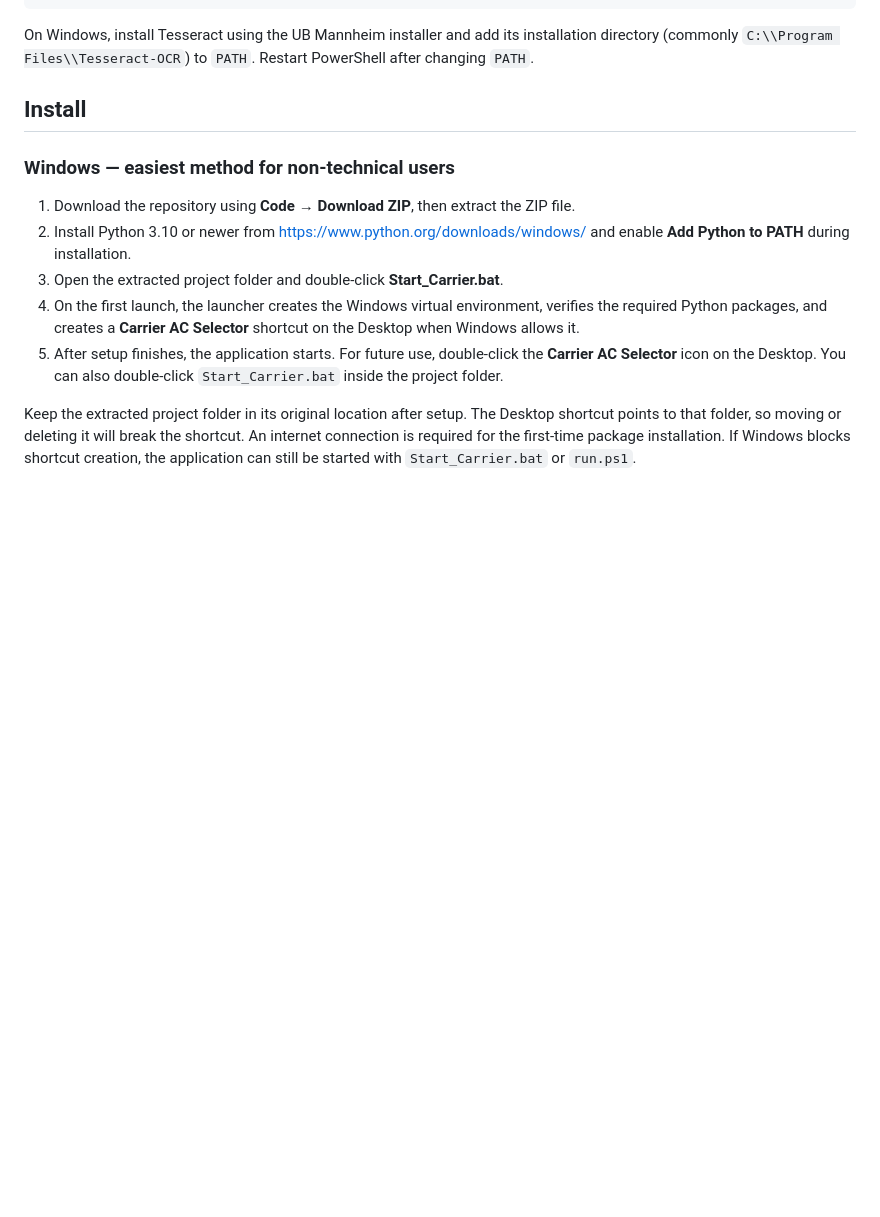
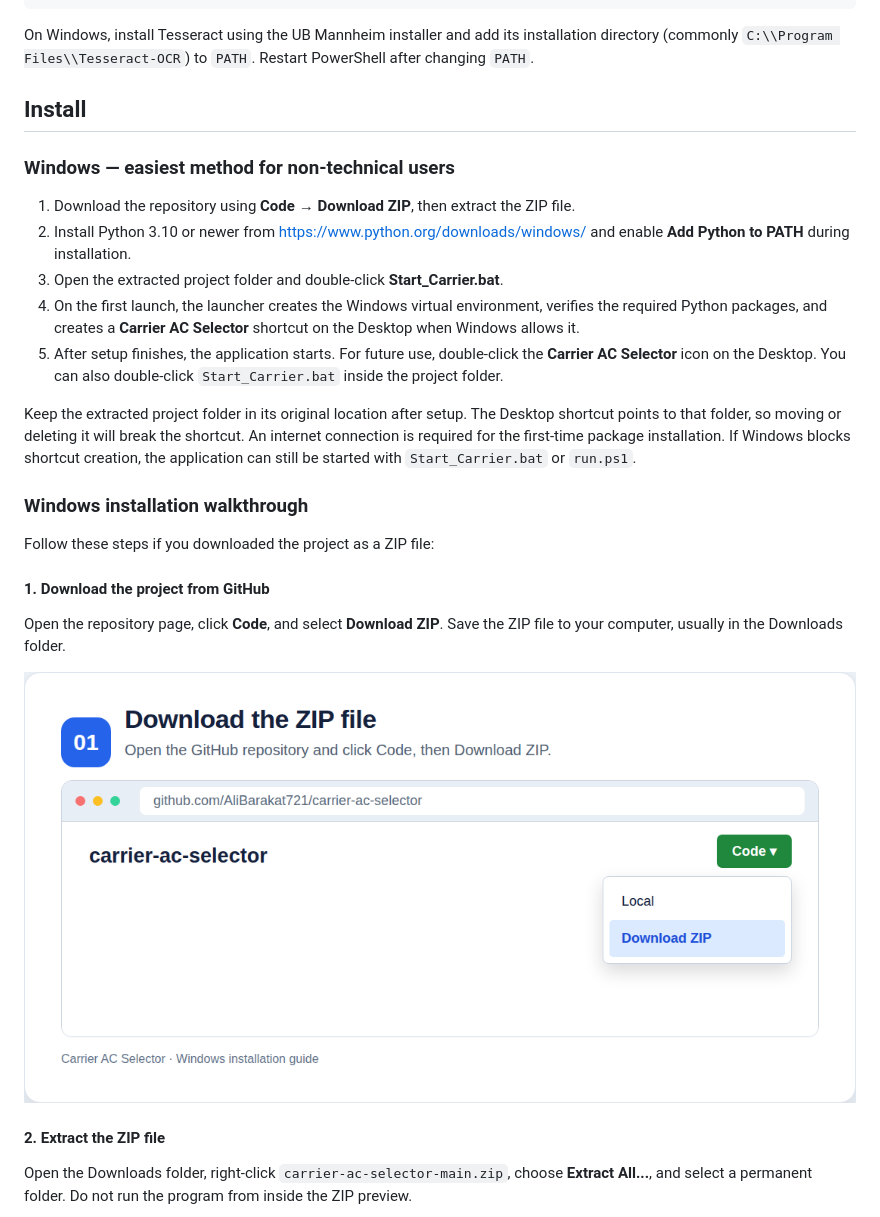
Before and after one commit to AliBarakat721/carrier-ac-selector, a Markdown page: README.md, the part around one of its changes. Rendered like a GitHub page; pictures changed too: docs/images/installation/01-download-zip.png (added); blank space fills up the shorter version.

```diff
--- a/README.md
+++ b/README.md
@@ -57,3 +57,18 @@ On Windows, install Tesseract using the UB Mannheim installer and add its instal
 5. After setup finishes, the application starts. For future use, double-click the **Carrier AC Selector** icon on the Desktop. You can also double-click `Start_Carrier.bat` inside the project folder.
 
 Keep the extracted project folder in its original location after setup. The Desktop shortcut points to that folder, so moving or deleting it will break the shortcut. An internet connection is required for the first-time package installation. If Windows blocks shortcut creation, the application can still be started with `Start_Carrier.bat` or `run.ps1`.
+
+### Windows installation walkthrough
+
+Follow these steps if you downloaded the project as a ZIP file:
+
+#### 1. Download the project from GitHub
+
+Open the repository page, click **Code**, and select **Download ZIP**. Save the ZIP file to your computer, usually in the Downloads folder.
+
+![GitHub Code menu showing Download ZIP](docs/images/installation/01-download-zip.png)
+
+#### 2. Extract the ZIP file
+
+Open the Downloads folder, right-click `carrier-ac-selector-main.zip`, choose **Extract All...**, and select a permanent folder. Do not run the program from inside the ZIP preview.
+
```
Also changed, not shown: other parts of README.md (+21 -0 lines), docs/images/installation/02-extract-zip.png (added), docs/images/installation/03-start-installer.png (added).
